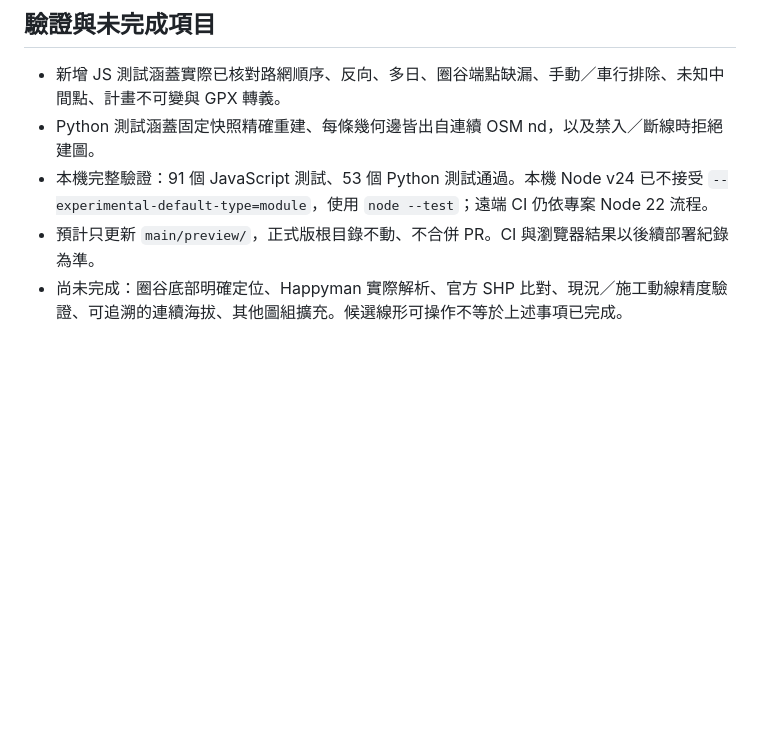
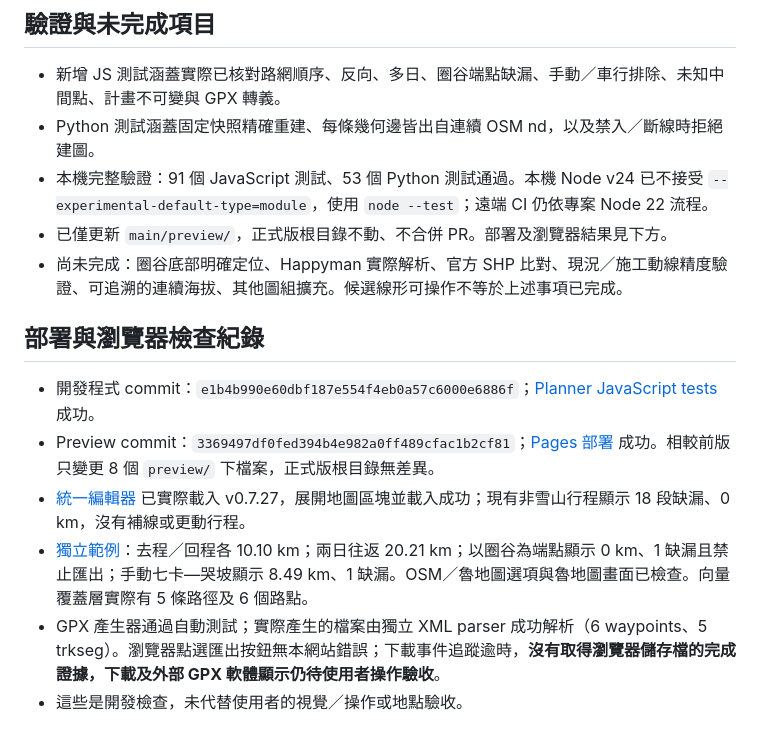
Before and after one commit to jkay-tw/mountain-planner, a Markdown page: docs/XUESHAN_GEOMETRY_20261102.md, the part around the change. Drawn GitHub-style; blank space fills up the shorter version.

Commit message:
Record Xueshan preview deployment and browser verification limits

```diff
--- a/docs/XUESHAN_GEOMETRY_20261102.md
+++ b/docs/XUESHAN_GEOMETRY_20261102.md
@@ -69,5 +69,14 @@
 - 新增 JS 測試涵蓋實際已核對路網順序、反向、多日、圈谷端點缺漏、手動／車行排除、未知中間點、計畫不可變與 GPX 轉義。
 - Python 測試涵蓋固定快照精確重建、每條幾何邊皆出自連續 OSM nd，以及禁入／斷線時拒絕建圖。
 - 本機完整驗證：91 個 JavaScript 測試、53 個 Python 測試通過。本機 Node v24 已不接受 `--experimental-default-type=module`，使用 `node --test`；遠端 CI 仍依專案 Node 22 流程。
-- 預計只更新 `main/preview/`，正式版根目錄不動、不合併 PR。CI 與瀏覽器結果以後續部署紀錄為準。
+- 已僅更新 `main/preview/`，正式版根目錄不動、不合併 PR。部署及瀏覽器結果見下方。
 - 尚未完成：圈谷底部明確定位、Happyman 實際解析、官方 SHP 比對、現況／施工動線精度驗證、可追溯的連續海拔、其他圖組擴充。候選線形可操作不等於上述事項已完成。
+
+## 部署與瀏覽器檢查紀錄
+
+- 開發程式 commit：`e1b4b990e60dbf187e554f4eb0a57c6000e6886f`；[Planner JavaScript tests](https://github.com/jkay-tw/mountain-planner/actions/runs/41370285478) 成功。
+- Preview commit：`3369497df0fed394b4e982a0ff489cfac1b2cf81`；[Pages 部署](https://github.com/jkay-tw/mountain-planner/actions/runs/41370335962) 成功。相較前版只變更 8 個 `preview/` 下檔案，正式版根目錄無差異。
+- [統一編輯器](https://jkay-tw.github.io/mountain-planner/preview/unified-editor.html?v=v0727) 已實際載入 v0.7.27，展開地圖區塊並載入成功；現有非雪山行程顯示 18 段缺漏、0 km，沒有補線或更動行程。
+- [獨立範例](https://jkay-tw.github.io/mountain-planner/preview/xueshan-geometry-demo.html?v=v0727)：去程／回程各 10.10 km；兩日往返 20.21 km；以圈谷為端點顯示 0 km、1 缺漏且禁止匯出；手動七卡—哭坡顯示 8.49 km、1 缺漏。OSM／魯地圖選項與魯地圖畫面已檢查。向量覆蓋層實際有 5 條路徑及 6 個路點。
+- GPX 產生器通過自動測試；實際產生的檔案由獨立 XML parser 成功解析（6 waypoints、5 trkseg）。瀏覽器點選匯出按鈕無本網站錯誤；下載事件追蹤逾時，**沒有取得瀏覽器儲存檔的完成證據，下載及外部 GPX 軟體顯示仍待使用者操作驗收**。
+- 這些是開發檢查，未代替使用者的視覺／操作或地點驗收。
```
